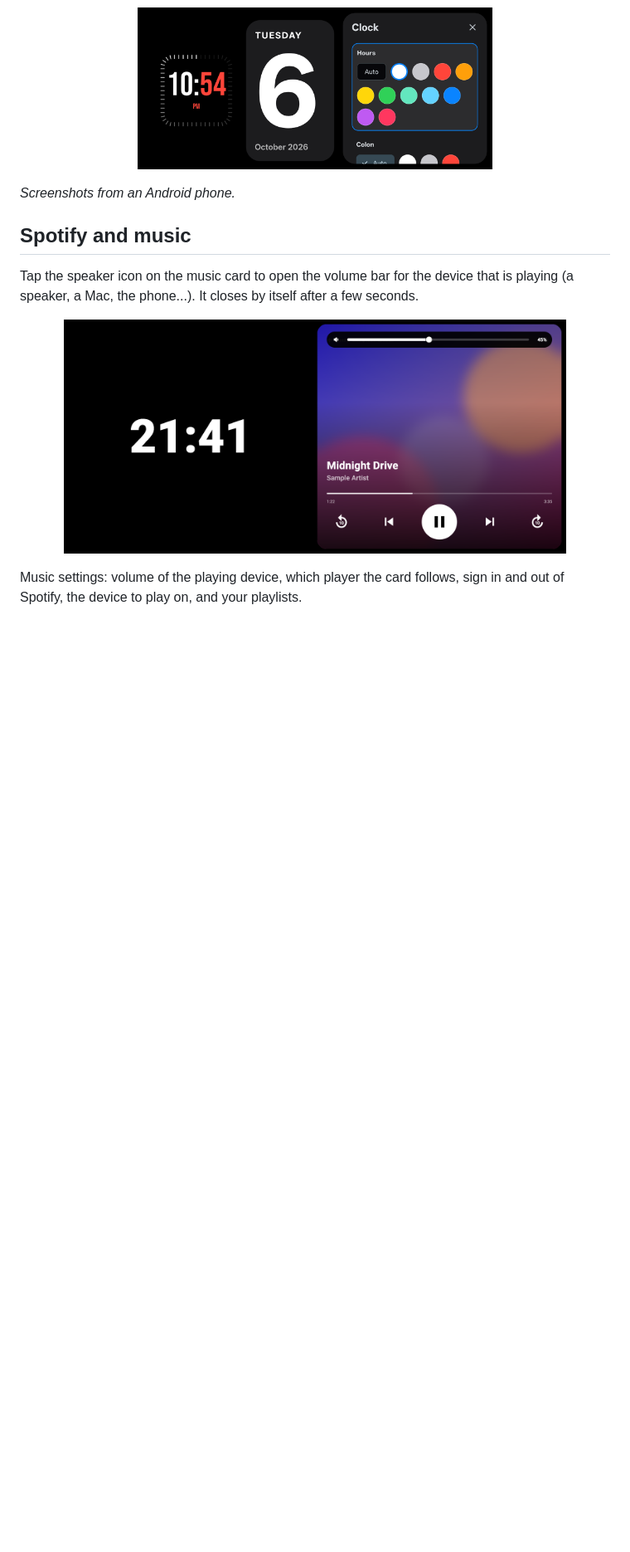
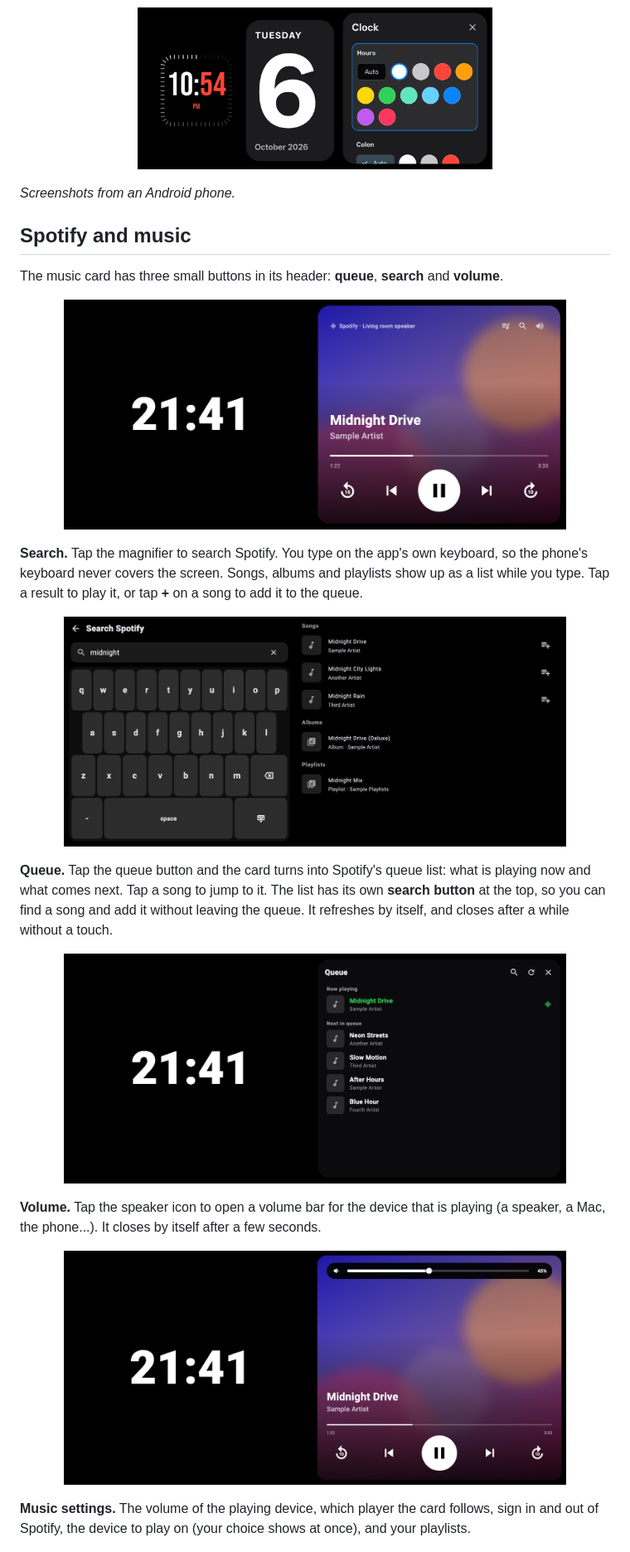
Before and after one commit to HardikKotangale/Dockwise, a Markdown page: README.md, the part around one of its changes. Shown at 83% size. Rendered like a GitHub page; pictures changed too: docs/screenshots/spotify-card-buttons.png (added), docs/screenshots/spotify-queue.png (added), docs/screenshots/spotify-search.png (added); blank space fills up the shorter version.

Commit message:
docs: show the Spotify song lists and search button in the README
Rewrite the Spotify section around the music card's three buttons (queue,
search, volume) with pictures of the search results list, the queue list with
its own search button, and the card. Pictures are rendered from the app's own
widgets with sample songs and generic device names.

```diff
--- a/README.md
+++ b/README.md
@@ -24,13 +24,31 @@ The look is inspired by iOS StandBy, but the layouts, themes, controls and motio
 
 ## Spotify and music
 
-Tap the speaker icon on the music card to open the volume bar for the device that is playing (a speaker, a Mac, the phone...). It closes by itself after a few seconds.
+The music card has three small buttons in its header: **queue**, **search** and **volume**.
+
+<p align="center">
+  <img src="docs/screenshots/spotify-card-buttons.png" width="85%" alt="Music card with queue, search and volume buttons">
+</p>
+
+**Search.** Tap the magnifier to search Spotify. You type on the app's own keyboard, so the phone's keyboard never covers the screen. Songs, albums and playlists show up as a list while you type. Tap a result to play it, or tap **+** on a song to add it to the queue.
+
+<p align="center">
+  <img src="docs/screenshots/spotify-search.png" width="85%" alt="Spotify search with a list of songs, albums and playlists">
+</p>
+
+**Queue.** Tap the queue button and the card turns into Spotify's queue list: what is playing now and what comes next. Tap a song to jump to it. The list has its own **search button** at the top, so you can find a song and add it without leaving the queue. It refreshes by itself, and closes after a while without a touch.
+
+<p align="center">
+  <img src="docs/screenshots/spotify-queue.png" width="85%" alt="Queue list with a search button, now playing and next in queue">
+</p>
+
+**Volume.** Tap the speaker icon to open a volume bar for the device that is playing (a speaker, a Mac, the phone...). It closes by itself after a few seconds.
 
 <p align="center">
   <img src="docs/screenshots/music-card-volume.png" width="85%" alt="Music card with the Spotify volume bar open">
 </p>
 
-Music settings: volume of the playing device, which player the card follows, sign in and out of Spotify, the device to play on, and your playlists.
+**Music settings.** The volume of the playing device, which player the card follows, sign in and out of Spotify, the device to play on (your choice shows at once), and your playlists.
 
 <p align="center">
   <img src="docs/screenshots/music-settings.png" width="85%" alt="Music settings with Spotify volume, devices and sign out">
```
Also changed, not shown: other parts of README.md (+1 -1 lines).
